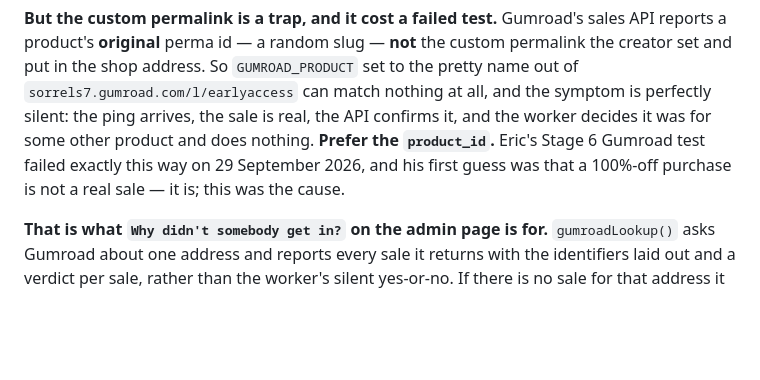
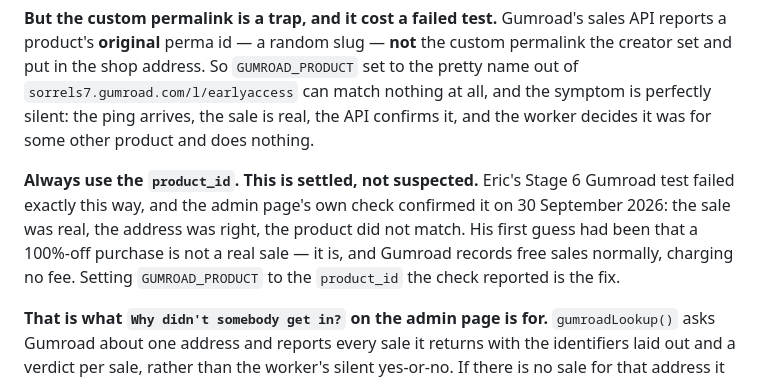
Before and after one commit to ericsorrels/ericsorrels.github.io, a Markdown page: CLAUDE.md, the part around the change. Drawn GitHub-style; blank space fills up the shorter version.

Commit message:
Confirmed: it was the product id, not the free purchase
The admin page's own check settled it — the sale was real, the address
was right, the product did not match. Recorded as fact rather than as
the likely cause.

Co-Authored-By: Claude Opus 5 <noreply@anthropic.com>

```diff
--- a/CLAUDE.md
+++ b/CLAUDE.md
@@ -769,10 +769,15 @@ the shop address. So `GUMROAD_PRODUCT` set to the pretty name out of
 `sorrels7.gumroad.com/l/earlyaccess` can match nothing at all, and the
 symptom is perfectly silent: the ping arrives, the sale is real, the
 API confirms it, and the worker decides it was for some other product
-and does nothing. **Prefer the `product_id`.** Eric's Stage 6 Gumroad
-test failed exactly this way on 29 September 2026, and his first guess
-was that a 100%-off purchase is not a real sale — it is; this was the
-cause.
+and does nothing.
+
+**Always use the `product_id`. This is settled, not suspected.** Eric's
+Stage 6 Gumroad test failed exactly this way, and the admin page's own
+check confirmed it on 30 September 2026: the sale was real, the address
+was right, the product did not match. His first guess had been that a
+100%-off purchase is not a real sale — it is, and Gumroad records free
+sales normally, charging no fee. Setting `GUMROAD_PRODUCT` to the
+`product_id` the check reported is the fix.
 
 **That is what `Why didn't somebody get in?` on the admin page is
 for.** `gumroadLookup()` asks Gumroad about one address and reports
```
